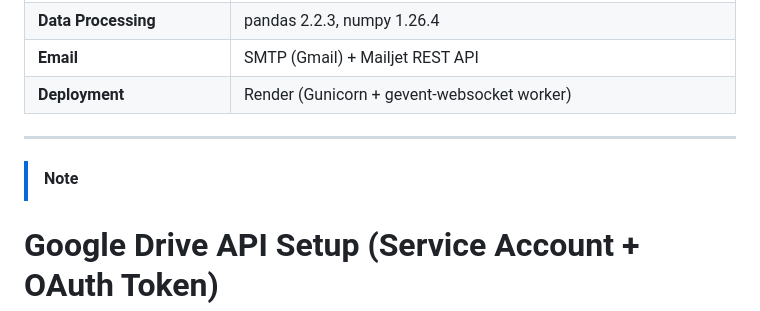
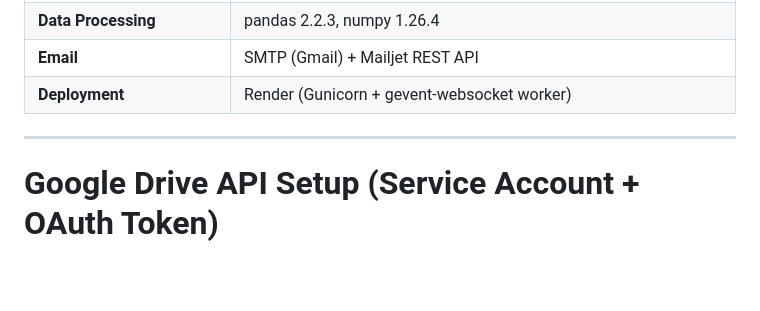
Before and after one commit to exam-portal-desk/ai-exam-portal-test, a Markdown page: README.md, the part around the change. GitHub-like rendering; blank space fills up the shorter version.

```diff
--- a/README.md
+++ b/README.md
@@ -139,7 +139,6 @@ Administrators have granular control over result visibility:
 
 ---
 
- >[!NOTE]
  # Google Drive API Setup (Service Account + OAuth Token)
 
  This guide explains how to set up Google Drive API authentication using both:
```
